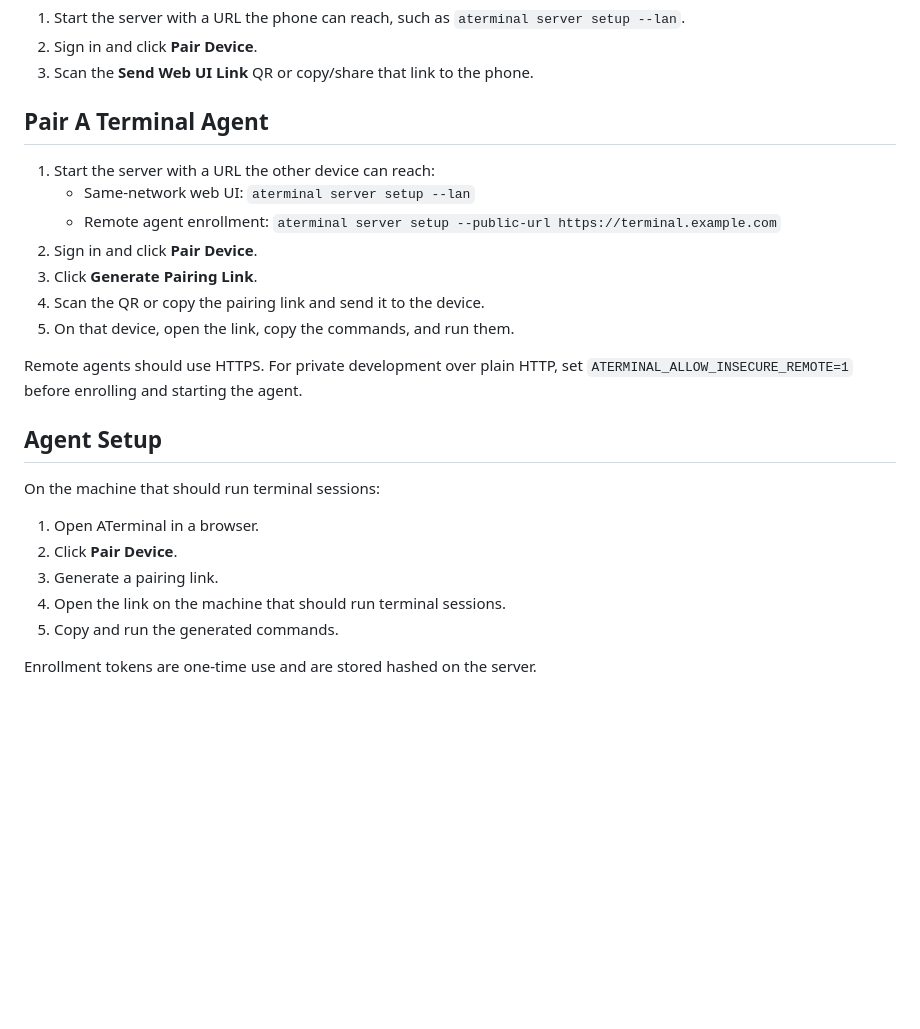
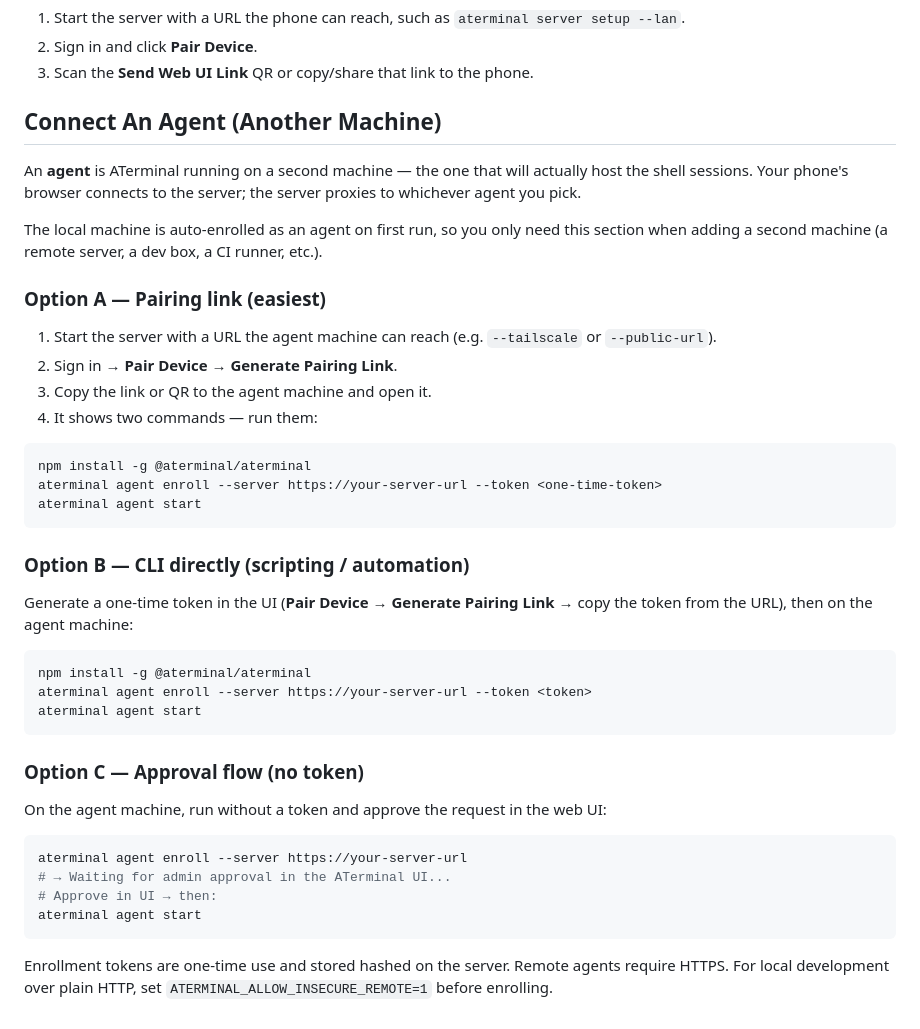
Before and after one commit to AlexanderEstrella/ATerminal, a Markdown page: README.md, the part around the change. GitHub-like rendering; blank space fills up the shorter version.

Commit message:
docs: clarify agent enrollment with CLI commands and three enrollment options

````diff
--- a/README.md
+++ b/README.md
@@ -88,26 +88,44 @@ aterminal server setup --public-url https://terminal.example.com
 2. Sign in and click **Pair Device**.
 3. Scan the **Send Web UI Link** QR or copy/share that link to the phone.
 
-## Pair A Terminal Agent
+## Connect An Agent (Another Machine)
 
-1. Start the server with a URL the other device can reach:
-   - Same-network web UI: `aterminal server setup --lan`
-   - Remote agent enrollment: `aterminal server setup --public-url https://terminal.example.com`
-2. Sign in and click **Pair Device**.
-3. Click **Generate Pairing Link**.
-4. Scan the QR or copy the pairing link and send it to the device.
-5. On that device, open the link, copy the commands, and run them.
+An **agent** is ATerminal running on a second machine — the one that will actually host the shell sessions. Your phone's browser connects to the server; the server proxies to whichever agent you pick.
 
-Remote agents should use HTTPS. For private development over plain HTTP, set `ATERMINAL_ALLOW_INSECURE_REMOTE=1` before enrolling and starting the agent.
+The local machine is auto-enrolled as an agent on first run, so you only need this section when adding a second machine (a remote server, a dev box, a CI runner, etc.).
 
-## Agent Setup
+### Option A — Pairing link (easiest)
 
-On the machine that should run terminal sessions:
+1. Start the server with a URL the agent machine can reach (e.g. `--tailscale` or `--public-url`).
+2. Sign in → **Pair Device** → **Generate Pairing Link**.
+3. Copy the link or QR to the agent machine and open it.
+4. It shows two commands — run them:
 
-1. Open ATerminal in a browser.
-2. Click **Pair Device**.
-3. Generate a pairing link.
-4. Open the link on the machine that should run terminal sessions.
-5. Copy and run the generated commands.
+```bash
+npm install -g @aterminal/aterminal
+aterminal agent enroll --server https://your-server-url --token <one-time-token>
+aterminal agent start
+```
 
-Enrollment tokens are one-time use and are stored hashed on the server.
+### Option B — CLI directly (scripting / automation)
+
+Generate a one-time token in the UI (**Pair Device** → **Generate Pairing Link** → copy the token from the URL), then on the agent machine:
+
+```bash
+npm install -g @aterminal/aterminal
+aterminal agent enroll --server https://your-server-url --token <token>
+aterminal agent start
+```
+
+### Option C — Approval flow (no token)
+
+On the agent machine, run without a token and approve the request in the web UI:
+
+```bash
+aterminal agent enroll --server https://your-server-url
+# → Waiting for admin approval in the ATerminal UI...
+# Approve in UI → then:
+aterminal agent start
+```
+
+Enrollment tokens are one-time use and stored hashed on the server. Remote agents require HTTPS. For local development over plain HTTP, set `ATERMINAL_ALLOW_INSECURE_REMOTE=1` before enrolling.
````
